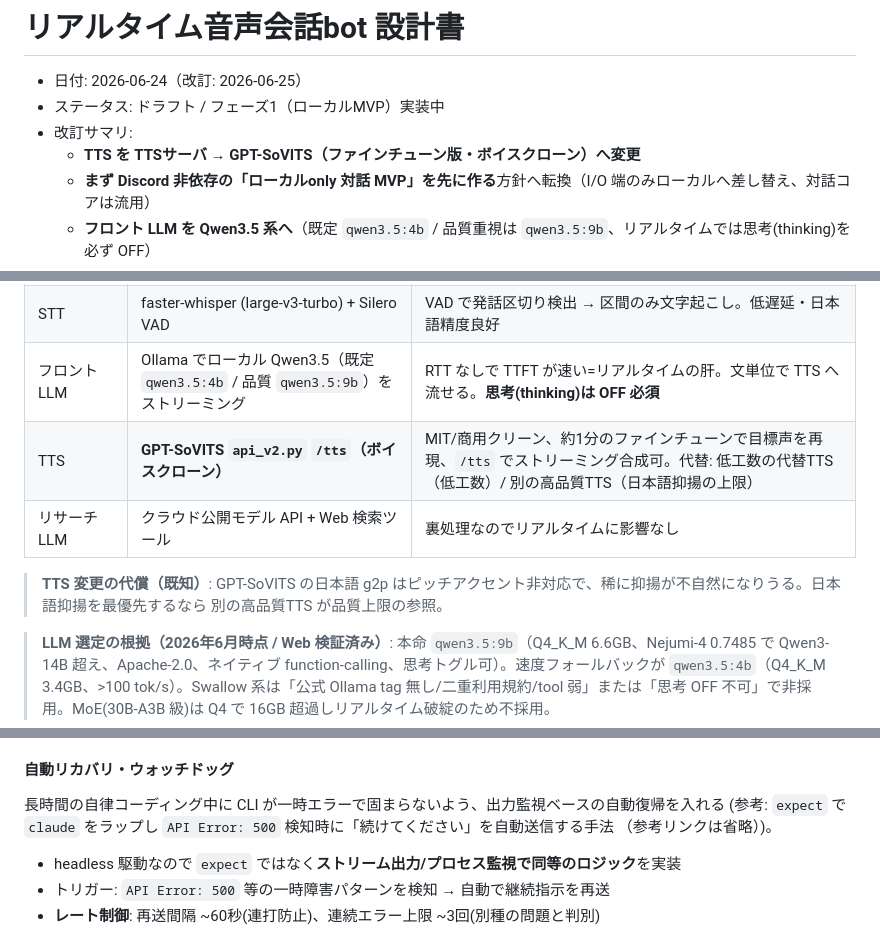
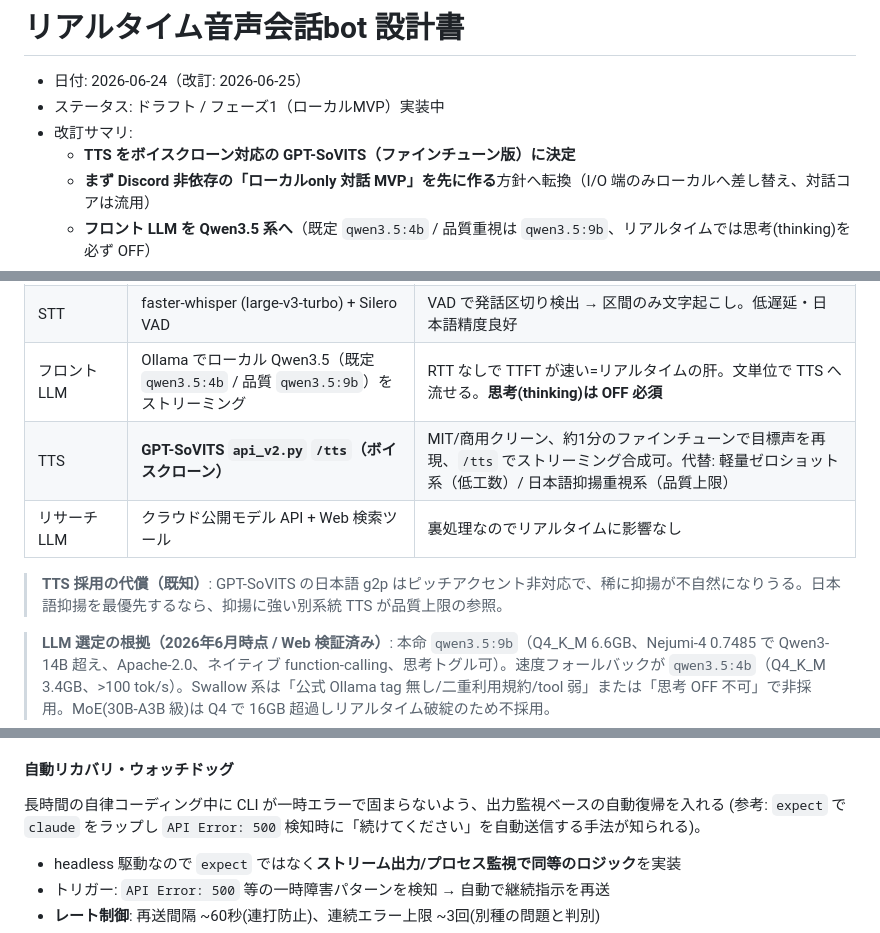
Before and after one commit to 4ltena/kotoha, a Markdown page: docs/specs/2026-06-24-realtime-voice-bot-design.md, 3 parts joined by grey strips. GitHub-like rendering.

Commit message:
docs: generalize TTS wording in spec (product names to generic terms)
履歴整理に伴い、比較・代替TTSの具体名を「軽量ゼロショット系/日本語抑揚重視系」
等の一般表現に置換し、外部記事リンクの参照を簡潔化。

Co-Authored-By: Claude <noreply@anthropic.com>

```diff
--- a/docs/specs/2026-06-24-realtime-voice-bot-design.md
+++ b/docs/specs/2026-06-24-realtime-voice-bot-design.md
@@ -3,7 +3,7 @@
 - 日付: 2026-06-24（改訂: 2026-06-25）
 - ステータス: ドラフト / フェーズ1（ローカルMVP）実装中
 - 改訂サマリ:
-  - **TTS を TTSサーバ → GPT-SoVITS（ファインチューン版・ボイスクローン）へ変更**
+  - **TTS をボイスクローン対応の GPT-SoVITS（ファインチューン版）に決定**
   - **まず Discord 非依存の「ローカルonly 対話 MVP」を先に作る**方針へ転換（I/O 端のみローカルへ差し替え、対話コアは流用）
   - **フロント LLM を Qwen3.5 系へ**（既定 `qwen3.5:4b` / 品質重視は `qwen3.5:9b`、リアルタイムでは思考(thinking)を必ず OFF）
   - フェーズ1の**詳細設計**（スレッドモデル / VAD アルゴリズム / barge-in / パイプライン / 各モジュール契約）を §4 に追記
@@ -77,10 +77,10 @@
 | 受信(Discord, 後) | discord.py + `discord-ext-voice-recv` | 音声をユーザー別にリアルタイム受信(20ms PCM)。複数話者・割り込みに必須 |
 | STT | faster-whisper (large-v3-turbo) + Silero VAD | VAD で発話区切り検出 → 区間のみ文字起こし。低遅延・日本語精度良好 |
 | フロント LLM | Ollama でローカル Qwen3.5（既定 `qwen3.5:4b` / 品質 `qwen3.5:9b`）をストリーミング | RTT なしで TTFT が速い=リアルタイムの肝。文単位で TTS へ流せる。**思考(thinking)は OFF 必須** |
-| TTS | **GPT-SoVITS `api_v2.py` `/tts`（ボイスクローン）** | MIT/商用クリーン、約1分のファインチューンで目標声を再現、`/tts` でストリーミング合成可。代替: 低工数の代替TTS（低工数）/ 別の高品質TTS（日本語抑揚の上限） |
+| TTS | **GPT-SoVITS `api_v2.py` `/tts`（ボイスクローン）** | MIT/商用クリーン、約1分のファインチューンで目標声を再現、`/tts` でストリーミング合成可。代替: 軽量ゼロショット系（低工数）/ 日本語抑揚重視系（品質上限） |
 | リサーチ LLM | クラウド公開モデル API + Web 検索ツール | 裏処理なのでリアルタイムに影響なし |
 
-> **TTS 変更の代償（既知）**: GPT-SoVITS の日本語 g2p はピッチアクセント非対応で、稀に抑揚が不自然になりうる。日本語抑揚を最優先するなら 別の高品質TTS が品質上限の参照。
+> **TTS 採用の代償（既知）**: GPT-SoVITS の日本語 g2p はピッチアクセント非対応で、稀に抑揚が不自然になりうる。日本語抑揚を最優先するなら、抑揚に強い別系統 TTS が品質上限の参照。
 
 > **LLM 選定の根拠（2026年6月時点 / Web 検証済み）**: 本命 `qwen3.5:9b`（Q4_K_M 6.6GB、Nejumi-4 0.7485 で Qwen3-14B 超え、Apache-2.0、ネイティブ function-calling、思考トグル可）。速度フォールバックが `qwen3.5:4b`（Q4_K_M 3.4GB、>100 tok/s）。Swallow 系は「公式 Ollama tag 無し/二重利用規約/tool 弱」または「思考 OFF 不可」で非採用。MoE(30B-A3B 級)は Q4 で 16GB 超過しリアルタイム破綻のため不採用。
 
@@ -305,8 +305,7 @@ LLM出力:  「お、それ気になるね。ちょっと調べてみるね。[[
 
 #### 自動リカバリ・ウォッチドッグ
 長時間の自律コーディング中に CLI が一時エラーで固まらないよう、出力監視ベースの自動復帰を入れる
-(参考: `expect` で `claude` をラップし `API Error: 500` 検知時に「続けてください」を自動送信する手法
-（参考リンクは省略）)。
+(参考: `expect` で `claude` をラップし `API Error: 500` 検知時に「続けてください」を自動送信する手法が知られる)。
 
 - headless 駆動なので `expect` ではなく**ストリーム出力/プロセス監視で同等のロジック**を実装
 - トリガー: `API Error: 500` 等の一時障害パターンを検知 → 自動で継続指示を再送
```
Also changed, not shown: other parts of docs/specs/2026-06-24-realtime-voice-bot-design.md (+2 -2 lines).
